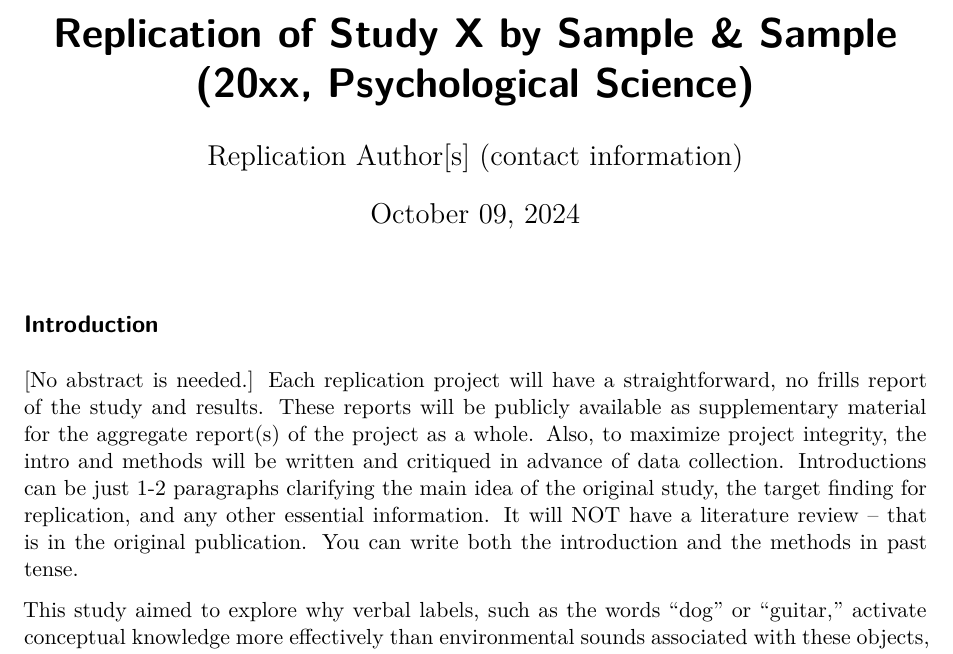
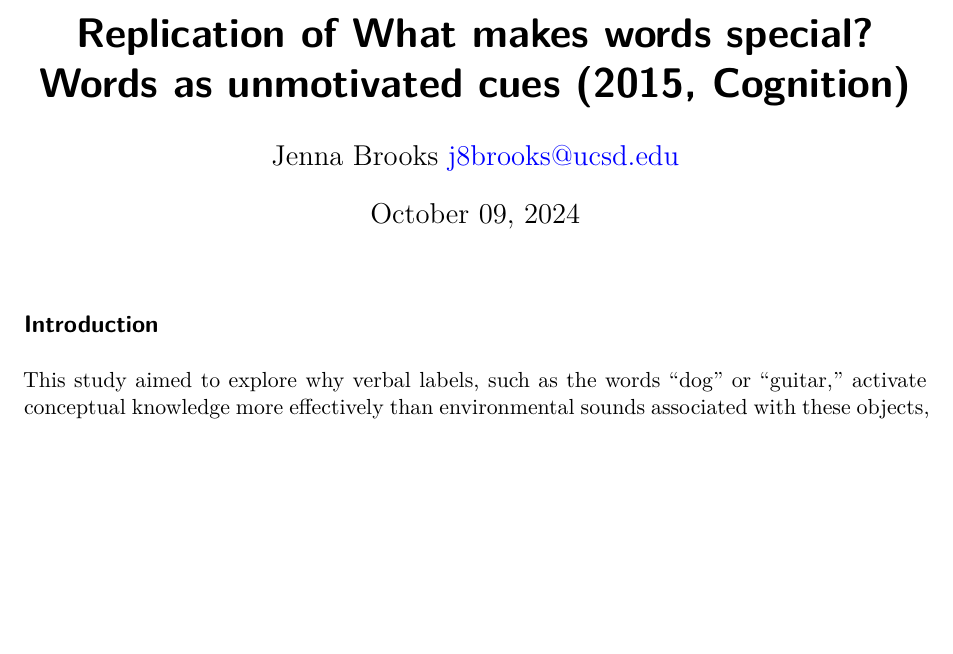
Before and after one commit to jennaabrooks/edmiston_lupyan_2015, a Quarto document (writeup/Replication Report Template.qmd): part of page 1 of 3, cut at the place of the change, the shorter picture padded with empty space. Rendered offline with R 4.5, knitr and Pandoc in place of Quarto, then LaTeX, with nearby package versions; both versions are drawn in the output format of the newer one.

Commit message:
Header
added header

```diff
--- a/writeup/Replication Report Template.qmd
+++ b/writeup/Replication Report Template.qmd
@@ -1,5 +1,4 @@
 ---
-title: "Replication of Study X by Sample & Sample (20xx, Psychological Science)"
-author: "Replication Author[s] (contact information)"
+title: "Replication of What makes words special? Words as unmotivated cues (2015, Cognition)"
+author: "Jenna Brooks j8brooks@ucsd.edu"
 date: "`r format(Sys.time(), '%B %d, %Y')`"
-format:
@@ -15,7 +12,3 @@ format:
-[No abstract is needed.]  Each replication project will have a straightforward, no frills report of the study and results.  These reports will be publicly available as supplementary material for the aggregate report(s) of the project as a whole.  Also, to maximize project integrity, the intro and methods will be written and critiqued in advance of data collection.  Introductions can be just 1-2 paragraphs clarifying the main idea of the original study, the target finding for replication, and any other essential information.  It will NOT have a literature review -- that is in the original publication. You can write both the introduction and the methods in past tense.
-
-
-
 This study aimed to explore why verbal labels, such as the words "dog" or "guitar," activate conceptual knowledge more effectively than environmental sounds associated with these objects, like the bark of a dog or the strum of a guitar. I chose this topic because it intersects with my interests in language learning and auditory perception. As an English language teacher, I often attempted to bridge the language barrier by using universal auditory cues to represent specific English words, which I found to be effective with foreign language learners. However, the results of this study revealed that verbal labels are more effective than sounds in forming mental representations, contrary to my hypothesis that sounds provide a universal, cross-cultural foundation for conceptual knowledge, independent of language.
 Future replications of this study could investigate whether the findings hold true across cross-cultural and multilingual groups.
 
```
Also changed, not shown: writeup/Replication-Report-Template.pdf (added), writeup/Replication Report Template.qmd (6 more changed lines).
